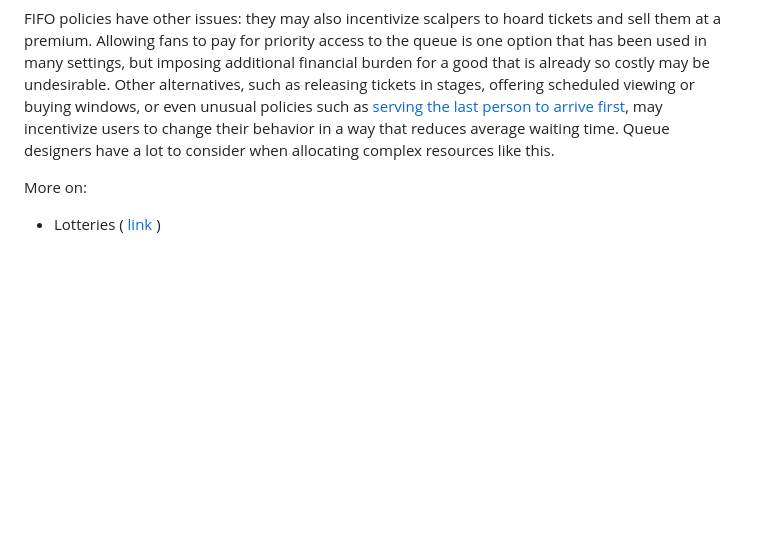
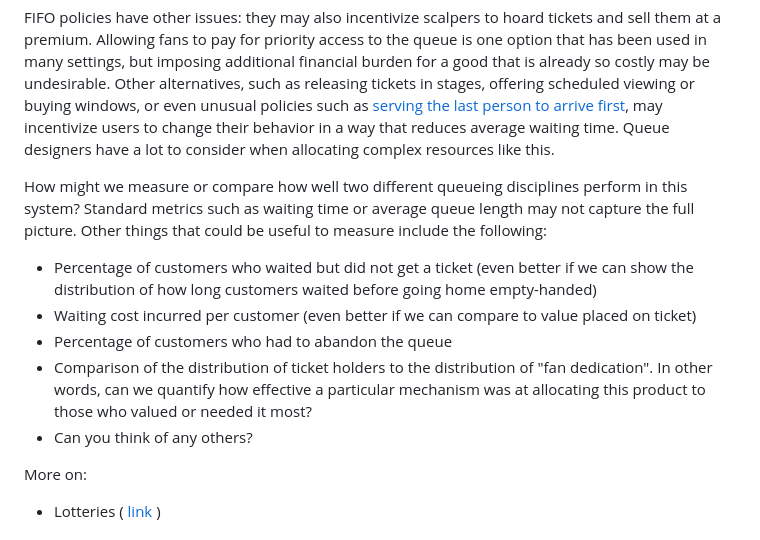
Before and after one commit to the-pudding/data, a Markdown page: queues/README.md, the part around the change. Drawn GitHub-style; blank space fills up the shorter version.

Commit message:
updated Sc3

```diff
--- a/queues/README.md
+++ b/queues/README.md
@@ -132,6 +132,14 @@ A typical default queue policy is first in, first out (FIFO) – but this can ca
 
 FIFO policies have other issues: they may also incentivize scalpers to hoard tickets and sell them at a premium. Allowing fans to pay for priority access to the queue is one option that has been used in many settings, but imposing additional financial burden for a good that is already so costly may be undesirable. Other alternatives, such as releasing tickets in stages, offering scheduled viewing or buying windows, or even unusual policies such as [serving the last person to arrive first](https://www.sciencenordic.com/culture-denmark-environment/queues-move-faster-if-the-last-person-is-served-first/1420582), may incentivize users to change their behavior in a way that reduces average waiting time. Queue designers have a lot to consider when allocating complex resources like this.
 
+How might we measure or compare how well two different queueing disciplines perform in this system? Standard metrics such as waiting time or average queue length may not capture the full picture. Other things that could be useful to measure include the following:
+- Percentage of customers who waited but did not get a ticket (even better if we can show the distribution of how long customers waited before going home empty-handed)
+- Waiting cost incurred per customer (even better if we can compare to value placed on ticket)
+- Percentage of customers who had to abandon the queue
+- Comparison of the distribution of ticket holders to the distribution of "fan dedication". In other words, can we quantify how effective a particular mechanism was at allocating this product to those who valued or needed it most?
+- Can you think of any others?
+
+
 More on:
 
 - Lotteries ( [link](https://operationsroom.wordpress.com/2012/12/11/apple-replaces-queues-with-a-lottery/) )
```
